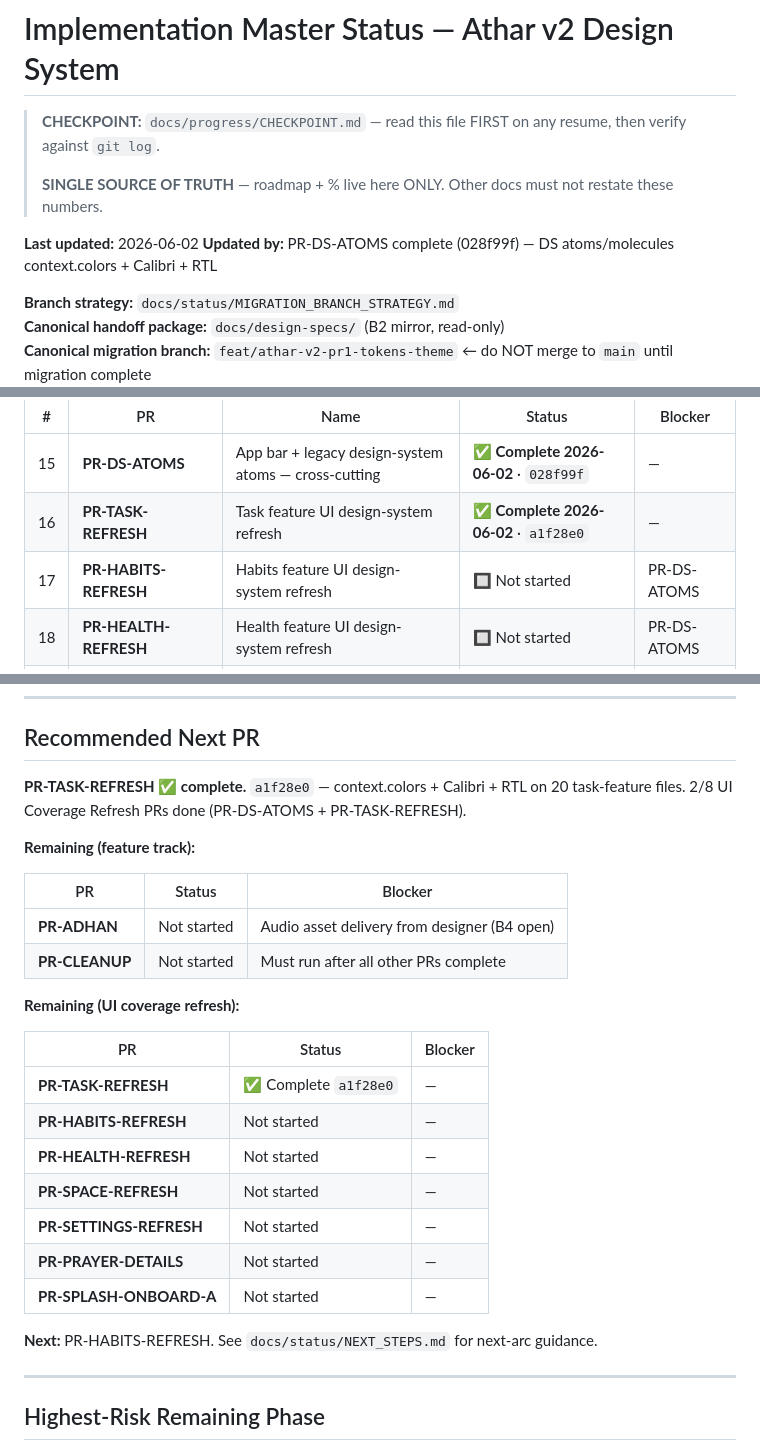
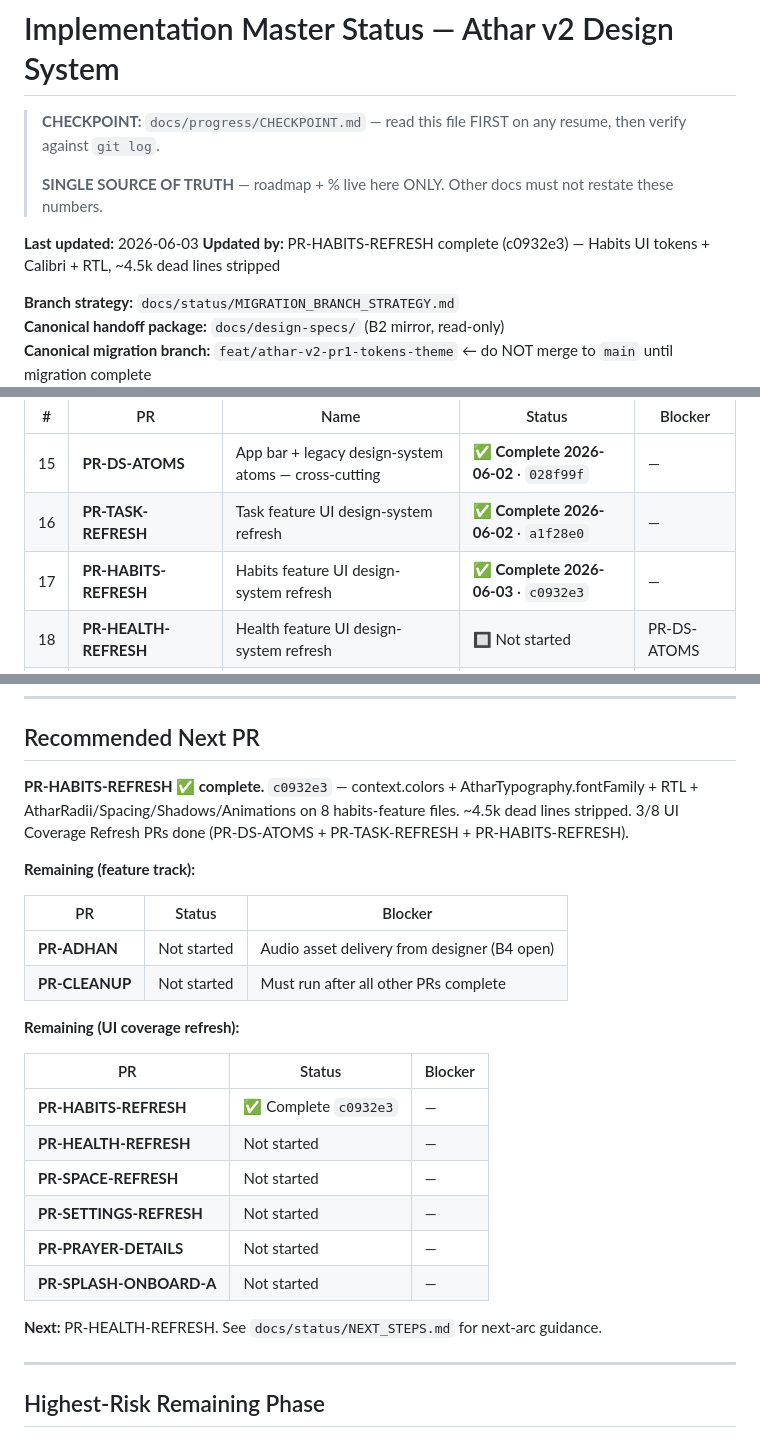
Before and after one commit to iappnet/athar, a Markdown page: docs/status/ROADMAP.md, 3 parts joined by grey strips. Rendered like a GitHub page.

```diff
--- a/docs/status/ROADMAP.md
+++ b/docs/status/ROADMAP.md
@@ -14,8 +14,8 @@ CANONICAL-SINCE: 2026-06-01
 >
 > **SINGLE SOURCE OF TRUTH** — roadmap + % live here ONLY. Other docs must not restate these numbers.
 
-**Last updated:** 2026-06-02
-**Updated by:** PR-DS-ATOMS complete (028f99f) — DS atoms/molecules context.colors + Calibri + RTL
+**Last updated:** 2026-06-03
+**Updated by:** PR-HABITS-REFRESH complete (c0932e3) — Habits UI tokens + Calibri + RTL, ~4.5k dead lines stripped
 
 **Branch strategy:** `docs/status/MIGRATION_BRANCH_STRATEGY.md`
 **Canonical handoff package:** `docs/design-specs/` (B2 mirror, read-only)
@@ -75,7 +75,7 @@ CANONICAL-SINCE: 2026-06-01
 | --- | ---- | ----- | -------- | --------- |
 | 15 | **PR-DS-ATOMS** | App bar + legacy design-system atoms — cross-cutting | ✅ **Complete 2026-06-02** · `028f99f` | — |
 | 16 | **PR-TASK-REFRESH** | Task feature UI design-system refresh | ✅ **Complete 2026-06-02** · `a1f28e0` | — |
-| 17 | **PR-HABITS-REFRESH** | Habits feature UI design-system refresh | 🔲 Not started | PR-DS-ATOMS |
+| 17 | **PR-HABITS-REFRESH** | Habits feature UI design-system refresh | ✅ **Complete 2026-06-03** · `c0932e3` | — |
 | 18 | **PR-HEALTH-REFRESH** | Health feature UI design-system refresh | 🔲 Not started | PR-DS-ATOMS |
 | 19 | **PR-SPACE-REFRESH** | Space feature UI design-system refresh | 🔲 Not started | PR-DS-ATOMS |
 | 20 | **PR-SETTINGS-REFRESH** | Settings feature UI design-system refresh | 🔲 Not started | PR-DS-ATOMS |
@@ -144,7 +144,7 @@ CANONICAL-SINCE: 2026-06-01
 
 ## Recommended Next PR
 
-**PR-TASK-REFRESH ✅ complete.** `a1f28e0` — context.colors + Calibri + RTL on 20 task-feature files. 2/8 UI Coverage Refresh PRs done (PR-DS-ATOMS + PR-TASK-REFRESH).
+**PR-HABITS-REFRESH ✅ complete.** `c0932e3` — context.colors + AtharTypography.fontFamily + RTL + AtharRadii/Spacing/Shadows/Animations on 8 habits-feature files. ~4.5k dead lines stripped. 3/8 UI Coverage Refresh PRs done (PR-DS-ATOMS + PR-TASK-REFRESH + PR-HABITS-REFRESH).
 
 **Remaining (feature track):**
 
@@ -157,15 +157,14 @@ CANONICAL-SINCE: 2026-06-01
 
 | PR | Status | Blocker |
 |----|--------|---------|
-| **PR-TASK-REFRESH** | ✅ Complete `a1f28e0` | — |
-| **PR-HABITS-REFRESH** | Not started | — |
+| **PR-HABITS-REFRESH** | ✅ Complete `c0932e3` | — |
 | **PR-HEALTH-REFRESH** | Not started | — |
 | **PR-SPACE-REFRESH** | Not started | — |
 | **PR-SETTINGS-REFRESH** | Not started | — |
 | **PR-PRAYER-DETAILS** | Not started | — |
 | **PR-SPLASH-ONBOARD-A** | Not started | — |
 
-**Next:** PR-HABITS-REFRESH. See `docs/status/NEXT_STEPS.md` for next-arc guidance.
+**Next:** PR-HEALTH-REFRESH. See `docs/status/NEXT_STEPS.md` for next-arc guidance.
 
 ---
 
```
Also changed, not shown: docs/progress/CHECKPOINT.md (+13 -13 lines), docs/status/MIGRATION_STATE.md (+4 -3 lines).
